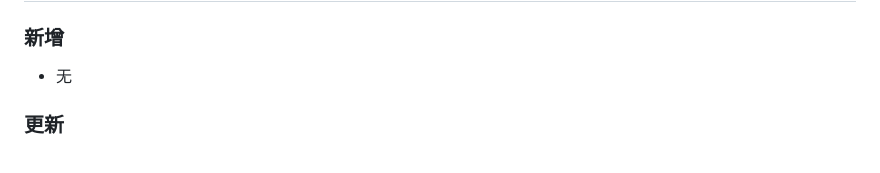
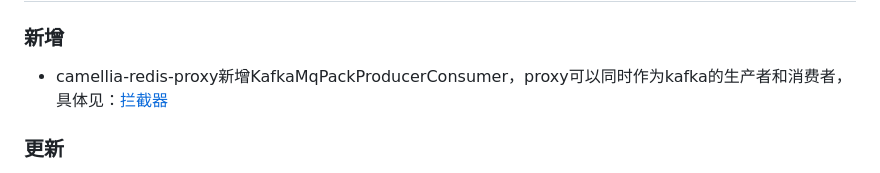
Before and after one commit to netease-im/camellia, a Markdown page: update-zh.md, the part around the change. Rendered like a GitHub page.

```diff
--- a/update-zh.md
+++ b/update-zh.md
@@ -7,7 +7,7 @@
 
 # 1.0.44（2021/11/xx）
 ### 新增
-* 无
+* camellia-redis-proxy新增KafkaMqPackProducerConsumer，proxy可以同时作为kafka的生产者和消费者，具体见：[拦截器](/docs/redis-proxy/interceptor.md)
 
 ### 更新
 * 调整代码结构，新建camellia-redis-proxy-plugins模块，camellia-redis-zk/camellia-redis-proxy-mq/camellia-redis-proxy-hbase平移到camellia-redis-proxy-plugins模块下
```
Also changed, not shown: docs/redis-proxy/interceptor.md (+7 -0 lines), update-en.md (+1 -1 lines), docs/redis-proxy/redis-proxy-mq-multi-write2.png (added), 1 other file.
